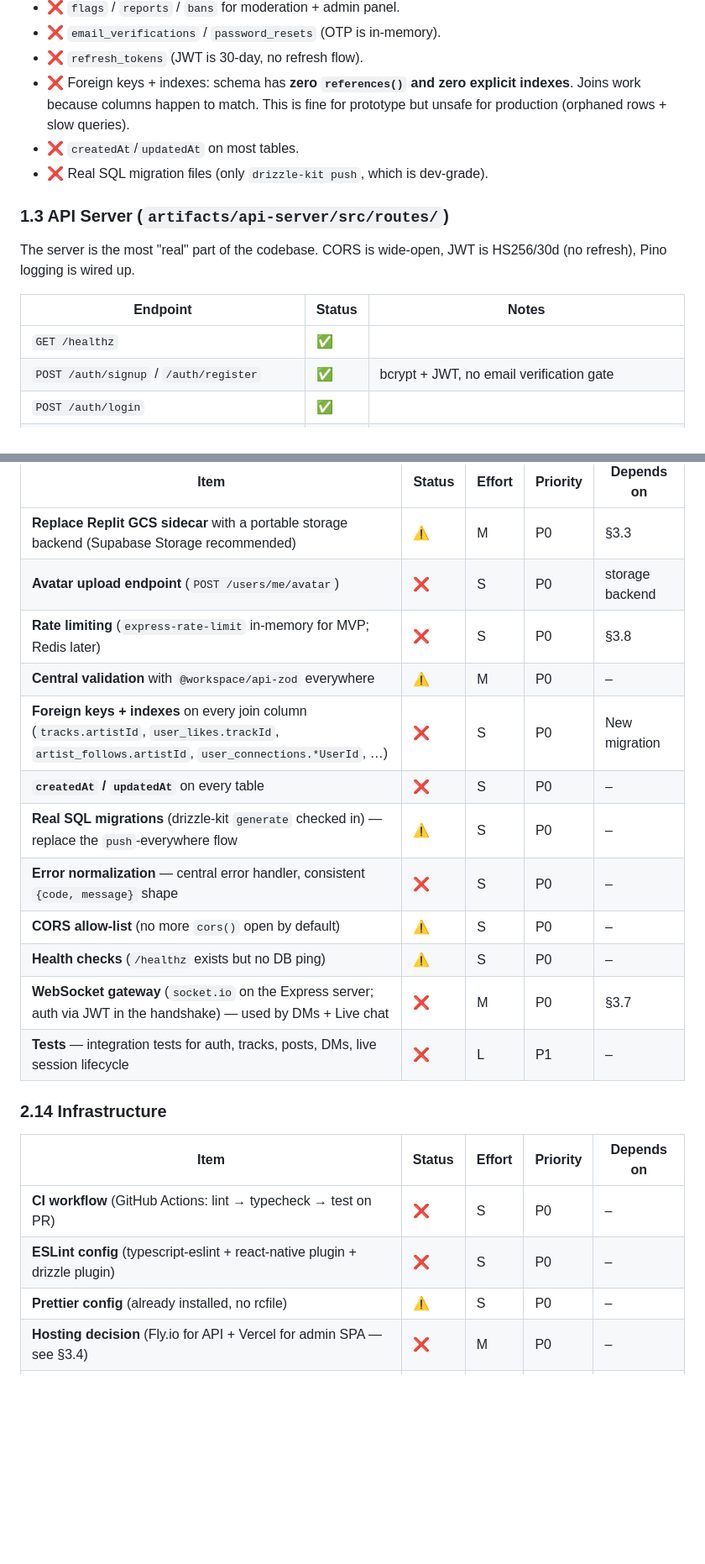
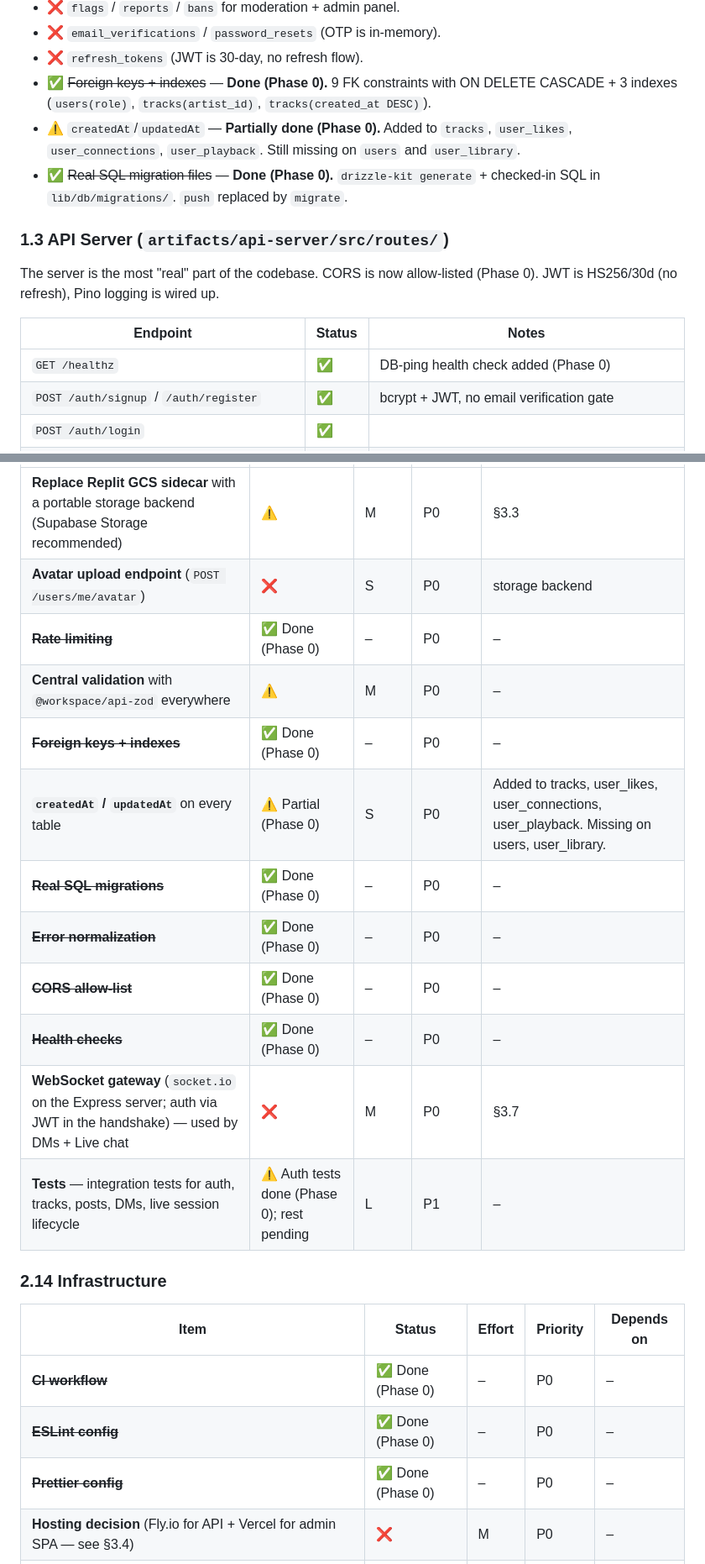
Before and after one commit to KofiGilbert/campus-music-app, a Markdown page: DEVIN_ROADMAP.md, 2 parts joined by grey strips. Shown at 84% size. Rendered like a GitHub page; blank space fills up the shorter version.

```diff
--- a/DEVIN_ROADMAP.md
+++ b/DEVIN_ROADMAP.md
@@ -71,17 +76,17 @@ All tables live in a dedicated `campus_music` Postgres schema. Eight tables tota
 - ❌ `flags` / `reports` / `bans` for moderation + admin panel.
 - ❌ `email_verifications` / `password_resets` (OTP is in-memory).
 - ❌ `refresh_tokens` (JWT is 30-day, no refresh flow).
-- ❌ Foreign keys + indexes: schema has **zero `references()` and zero explicit indexes**. Joins work because columns happen to match. This is fine for prototype but unsafe for production (orphaned rows + slow queries).
-- ❌ `createdAt`/`updatedAt` on most tables.
-- ❌ Real SQL migration files (only `drizzle-kit push`, which is dev-grade).
+- ✅ ~~Foreign keys + indexes~~ — **Done (Phase 0).** 9 FK constraints with ON DELETE CASCADE + 3 indexes (`users(role)`, `tracks(artist_id)`, `tracks(created_at DESC)`).
+- ⚠️ `createdAt`/`updatedAt` — **Partially done (Phase 0).** Added to `tracks`, `user_likes`, `user_connections`, `user_playback`. Still missing on `users` and `user_library`.
+- ✅ ~~Real SQL migration files~~ — **Done (Phase 0).** `drizzle-kit generate` + checked-in SQL in `lib/db/migrations/`. `push` replaced by `migrate`.
 
 ### 1.3 API Server (`artifacts/api-server/src/routes/`)
 
-The server is the most "real" part of the codebase. CORS is wide-open, JWT is HS256/30d (no refresh), Pino logging is wired up.
+The server is the most "real" part of the codebase. CORS is now allow-listed (Phase 0). JWT is HS256/30d (no refresh), Pino logging is wired up.
 
 | Endpoint | Status | Notes |
 |---|---|---|
-| `GET /healthz` | ✅ | |
+| `GET /healthz` | ✅ | DB-ping health check added (Phase 0) |
 | `POST /auth/signup` / `/auth/register` | ✅ | bcrypt + JWT, no email verification gate |
 | `POST /auth/login` | ✅ | |
 | `POST /auth/logout` | ⚠️ | Returns `{message: "Logged out"}` — no server-side invalidation (stateless JWT) |
@@ -405,24 +410,24 @@ Repurpose `artifacts/campus-music` (the legacy Vite SPA, currently only a splash
 |---|---|---|---|---|
 | **Replace Replit GCS sidecar** with a portable storage backend (Supabase Storage recommended) | ⚠️ | M | P0 | §3.3 |
 | **Avatar upload endpoint** (`POST /users/me/avatar`) | ❌ | S | P0 | storage backend |
-| **Rate limiting** (`express-rate-limit` in-memory for MVP; Redis later) | ❌ | S | P0 | §3.8 |
+| ~~**Rate limiting**~~ | ✅ Done (Phase 0) | – | P0 | – |
 | **Central validation** with `@workspace/api-zod` everywhere | ⚠️ | M | P0 | – |
-| **Foreign keys + indexes** on every join column (`tracks.artistId`, `user_likes.trackId`, `artist_follows.artistId`, `user_connections.*UserId`, …) | ❌ | S | P0 | New migration |
-| **`createdAt` / `updatedAt`** on every table | ❌ | S | P0 | – |
-| **Real SQL migrations** (drizzle-kit `generate` checked in) — replace the `push`-everywhere flow | ⚠️ | S | P0 | – |
-| **Error normalization** — central error handler, consistent `{code, message}` shape | ❌ | S | P0 | – |
-| **CORS allow-list** (no more `cors()` open by default) | ⚠️ | S | P0 | – |
-| **Health checks** (`/healthz` exists but no DB ping) | ⚠️ | S | P0 | – |
+| ~~**Foreign keys + indexes**~~ | ✅ Done (Phase 0) | – | P0 | – |
+| **`createdAt` / `updatedAt`** on every table | ⚠️ Partial (Phase 0) | S | P0 | Added to tracks, user_likes, user_connections, user_playback. Missing on users, user_library. |
+| ~~**Real SQL migrations**~~ | ✅ Done (Phase 0) | – | P0 | – |
+| ~~**Error normalization**~~ | ✅ Done (Phase 0) | – | P0 | – |
+| ~~**CORS allow-list**~~ | ✅ Done (Phase 0) | – | P0 | – |
+| ~~**Health checks**~~ | ✅ Done (Phase 0) | – | P0 | – |
 | **WebSocket gateway** (`socket.io` on the Express server; auth via JWT in the handshake) — used by DMs + Live chat | ❌ | M | P0 | §3.7 |
-| **Tests** — integration tests for auth, tracks, posts, DMs, live session lifecycle | ❌ | L | P1 | – |
+| **Tests** — integration tests for auth, tracks, posts, DMs, live session lifecycle | ⚠️ Auth tests done (Phase 0); rest pending | L | P1 | – |
 
 ### 2.14 Infrastructure
 
 | Item | Status | Effort | Priority | Depends on |
 |---|---|---|---|---|
-| **CI workflow** (GitHub Actions: lint → typecheck → test on PR) | ❌ | S | P0 | – |
-| **ESLint config** (typescript-eslint + react-native plugin + drizzle plugin) | ❌ | S | P0 | – |
-| **Prettier config** (already installed, no rcfile) | ⚠️ | S | P0 | – |
+| ~~**CI workflow**~~ | ✅ Done (Phase 0) | – | P0 | – |
+| ~~**ESLint config**~~ | ✅ Done (Phase 0) | – | P0 | – |
+| ~~**Prettier config**~~ | ✅ Done (Phase 0) | – | P0 | – |
 | **Hosting decision** (Fly.io for API + Vercel for admin SPA — see §3.4) | ❌ | M | P0 | – |
 | **Production Postgres** (Supabase is already provisioned; verify connection limits + pgBouncer) | ⚠️ | S | P0 | – |
 | **Production object storage** (Supabase Storage — see §3.3) | ❌ | M | P0 | – |
```
Also changed, not shown: other parts of DEVIN_ROADMAP.md (+66 -55 lines).
